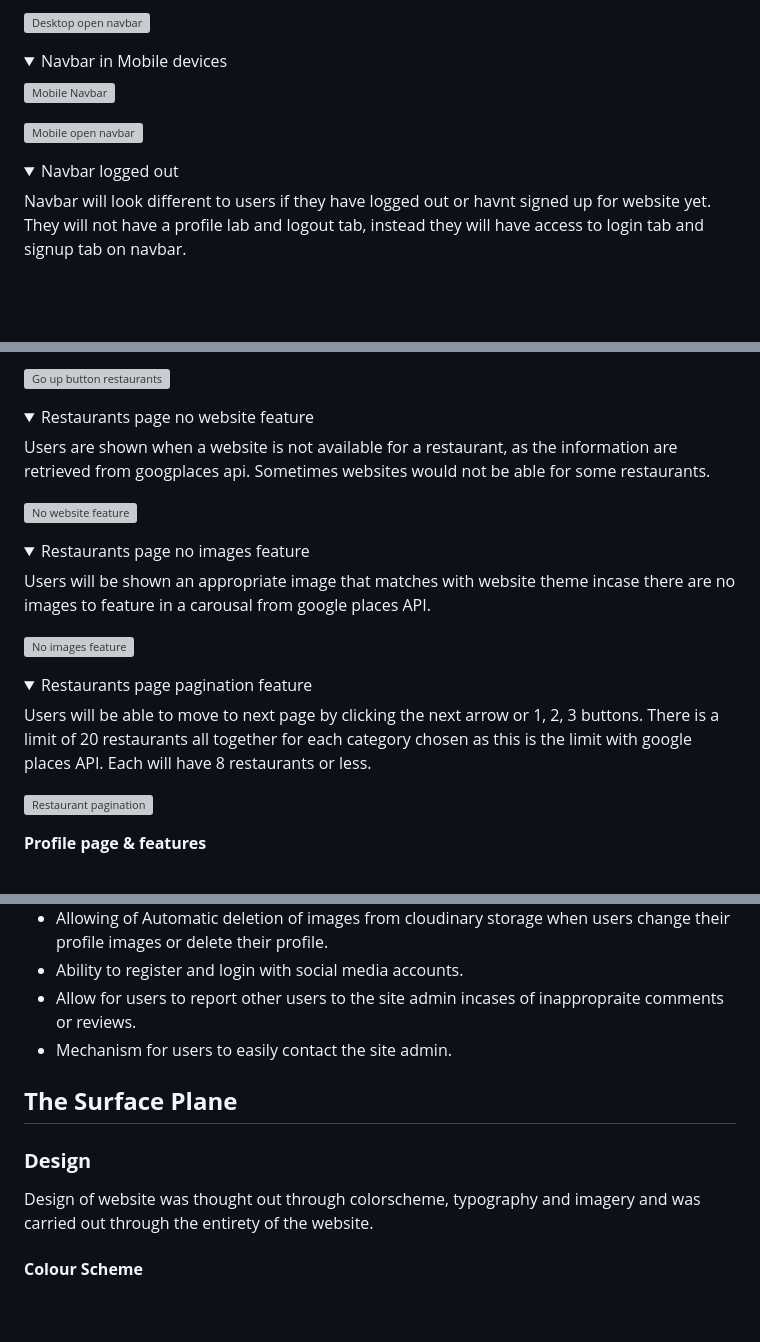
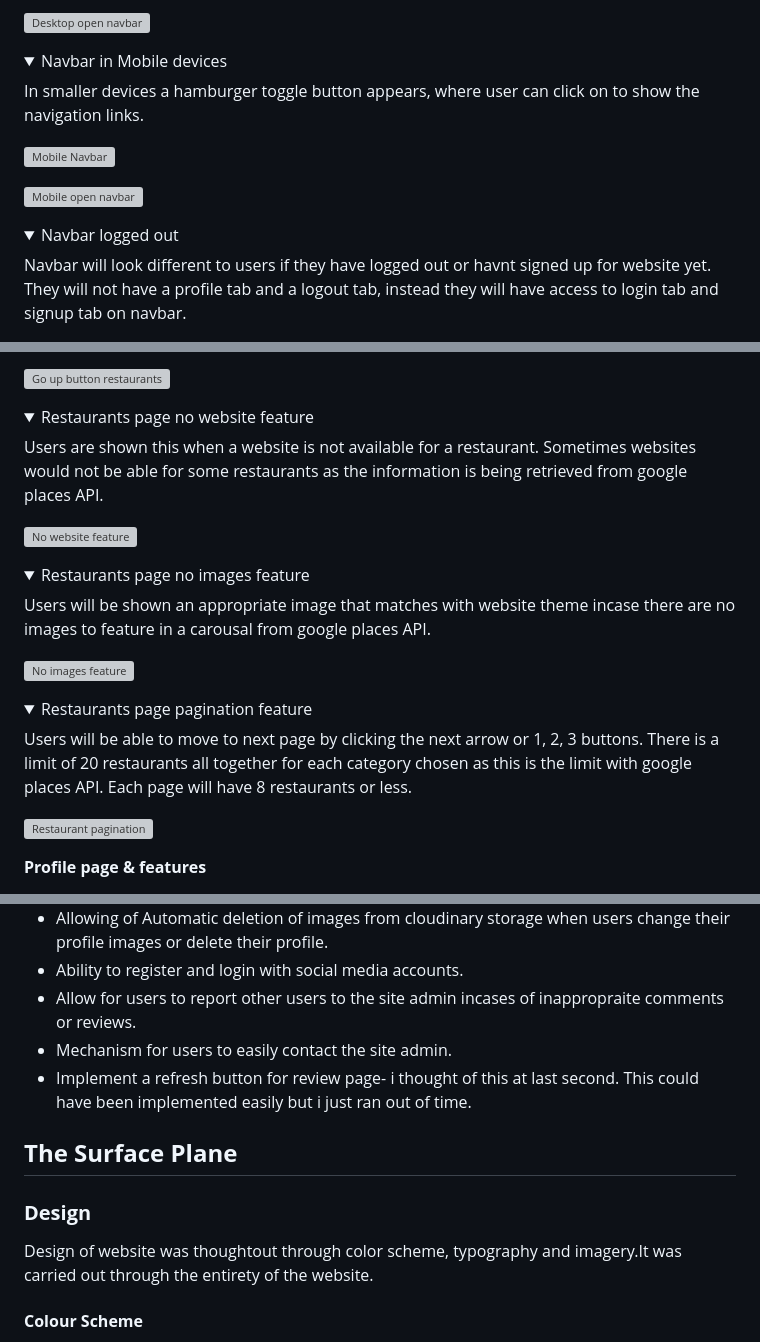
Before and after one commit to SooryaGeorge7/Dublin-Eats, a Markdown page: README.md, 3 parts joined by grey strips. GitHub-like rendering; folded sections open; blank space fills up the shorter version; grey boxes are pictures that could not be loaded.

```diff
--- a/README.md
+++ b/README.md
@@ -280,6 +280,8 @@ Users would be able to naviagate the website so that they can find any informati
 </details>
 <details><summary>Navbar in Mobile devices</summary>
 
+In smaller devices a hamburger toggle button appears, where user can click on to show the navigation links.
+
 ![Mobile Navbar](/documentation/features/home-page/navbar-mobile.png)
 
 ![Mobile open navbar](/documentation/features/home-page/navbar-open-mobile.png)
@@ -287,5 +289,5 @@ Users would be able to naviagate the website so that they can find any informati
 </details>
 <details><summary>Navbar logged out</summary>
 
-Navbar will look different to users if they have logged out or havnt signed up for website yet. They will not have a profile lab and logout tab, instead they will have access to login tab and signup tab on navbar.
+Navbar will look different to users if they have logged out or havnt signed up for website yet. They will not have a profile tab and a logout tab, instead they will have access to login tab and signup tab on navbar.
 
@@ -433,7 +437,7 @@ When users access restaurants page on mobile or smaller devices, a go up button
 
 <details><summary>Restaurants page no website feature</summary>
 
-Users are shown when a website is not available for a restaurant, as the information are retrieved from googplaces api. Sometimes websites would not be able for some restaurants.
+Users are shown this when a website is not available for a restaurant. Sometimes websites would not be able for some restaurants as the information is being retrieved from google places API.
 
 ![No website feature](/documentation/features/restaurants-page/website-unavailable-feature.png)
 
@@ -449,7 +453,7 @@ Users will be shown an appropriate image that matches with website theme incase
 
 <details><summary>Restaurants page pagination feature</summary>
 
-Users will be able to move to next page by clicking the next arrow or 1, 2, 3 buttons. There is a limit of 20 restaurants all together for each category chosen as this is the limit with google places API. Each will have 8 restaurants or less.
+Users will be able to move to next page by clicking the next arrow or 1, 2, 3 buttons. There is a limit of 20 restaurants all together for each category chosen as this is the limit with google places API. Each page will have 8 restaurants or less.
 
 ![Restaurant pagination](/documentation/features/restaurants-page/restaurants-pagination-feature.gif)
 
@@ -902,12 +906,13 @@ Unregistered users have access to search feature. They can search for what they
 - Ability to register and login with social media accounts.
 - Allow for users to report other users to the site admin incases of inappropraite comments or reviews.
 - Mechanism for users to easily contact the site admin.
+- Implement a refresh button for review page- i thought of this at last second. This could have been implemented easily but i just ran out of time.
 
 ## **The Surface Plane**
 
 ### **Design**
 
-Design of website was thought out through colorscheme, typography and imagery and was carried out through the entirety of the website.
+Design of website was thoughtout through color scheme, typography and imagery.It was carried out through the entirety of the website.
 
 #### **Colour Scheme**
 
```
Also changed, not shown: other parts of README.md (+17 -15 lines), documentation/color-scheme/red-color.png (added).
